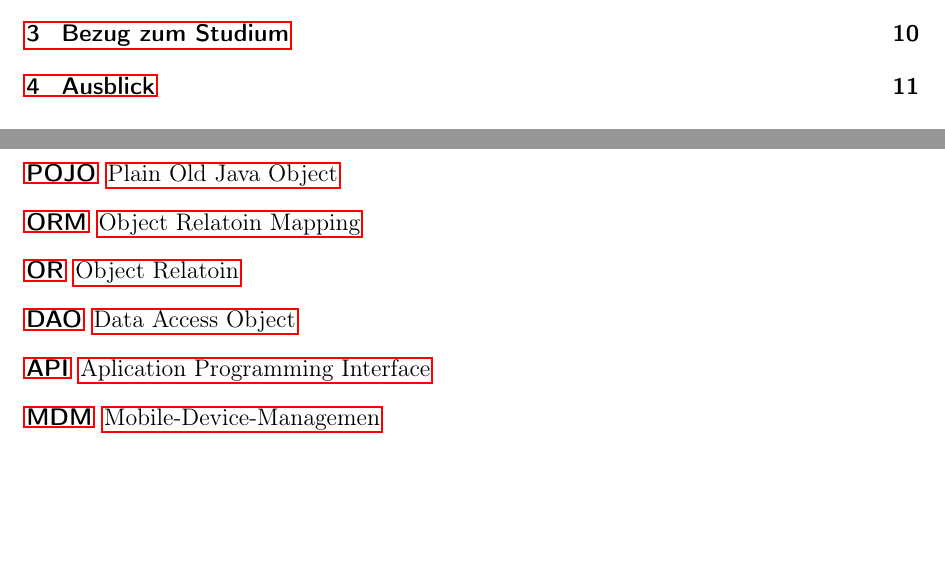
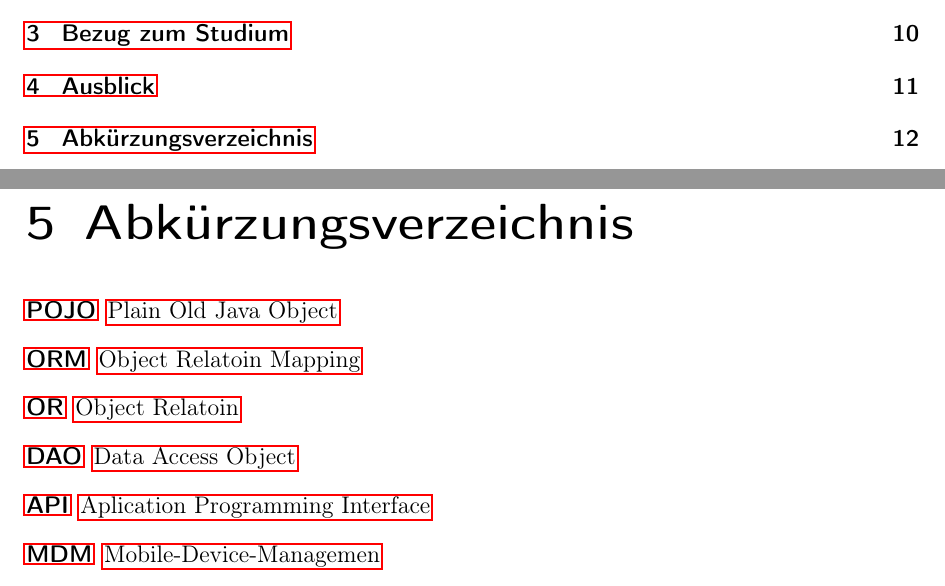
Before and after one commit to Fhaeusler/Prakikumsbericht, a LaTeX document (Praktikumsbericht/main.tex, which reads Praktikumsbericht/glossary.tex): two parts of pages 2 and 12 of 13, joined at a grey line, cut so that both start at the same text, the shorter picture padded with empty space. Compiled offline with pdfLaTeX.

Commit message:
Abkürung und Glosar in inhaltsverzeichnis eingefügt

```diff
--- a/Praktikumsbericht/glossary.tex
+++ b/Praktikumsbericht/glossary.tex
@@ -1,10 +1,4 @@
-\newglossaryentry{computer}
-{
-  name=computer,
-  description={is a programmable machine that receives input,
-               stores and manipulates data, and provides
-               output in a useful format}
-}
+
 \newglossaryentry{postman}
 {
 	name=Postman,
@@ -28,6 +22,7 @@
 	description={Ist ein freis software zur verteilten Versionsverwaltung von Dateien}
 }
 
+\chapter{Abkürzungsverzeichnis}
 %Abkürungen
 \begin{acronym}
 	\acro{pojo}[POJO]{Plain Old Java Object}
--- a/Praktikumsbericht/main.tex
+++ b/Praktikumsbericht/main.tex
@@ -18,7 +18,7 @@
 
 %glossar
 
-\usepackage{glossaries}
+\usepackage[numberedsection]{glossaries}
 \makeglossaries
 %Abkürzungen
 \usepackage{acronym}
```
Also changed, not shown: Praktikumsbericht/main.pdf, 9 other files.
